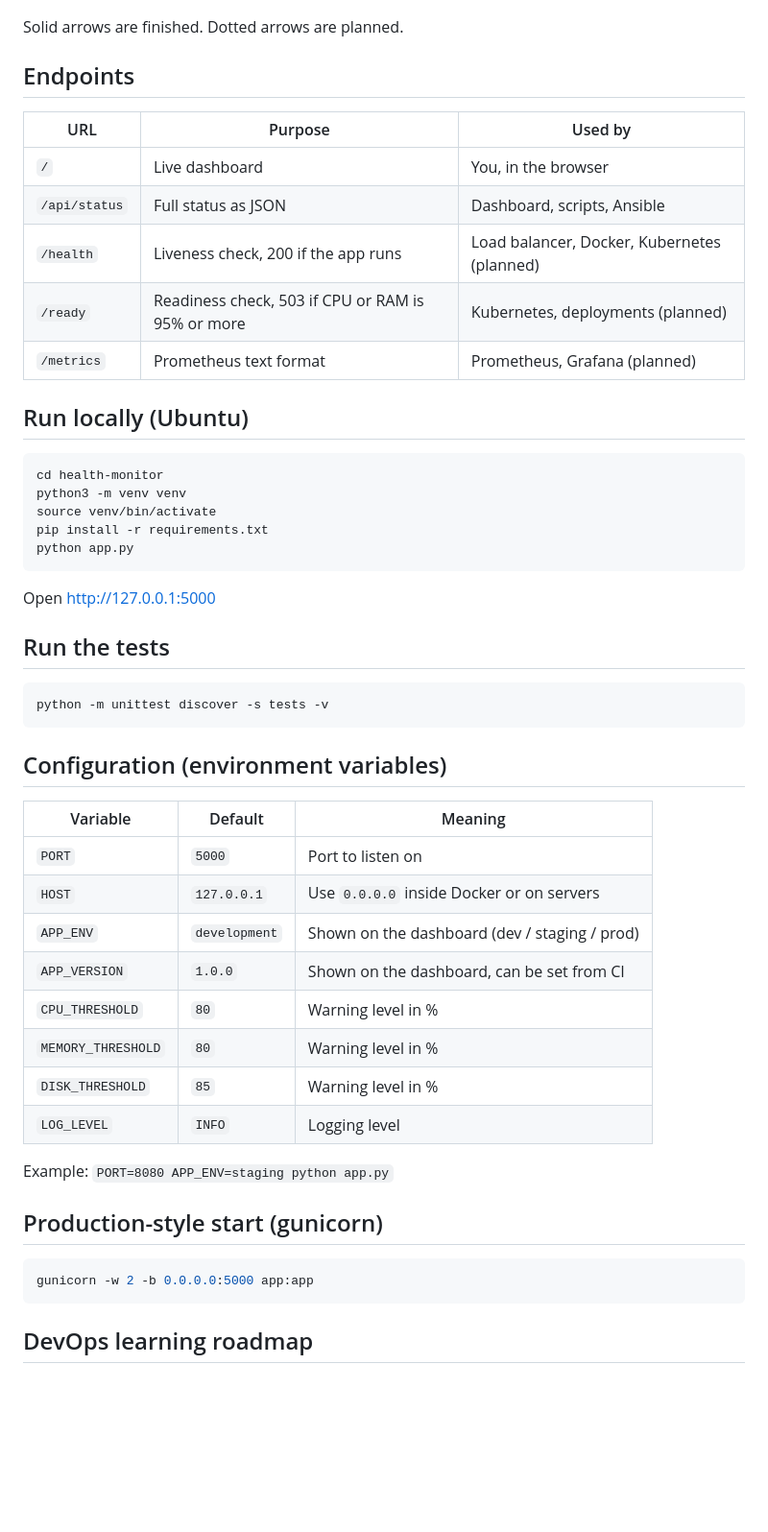
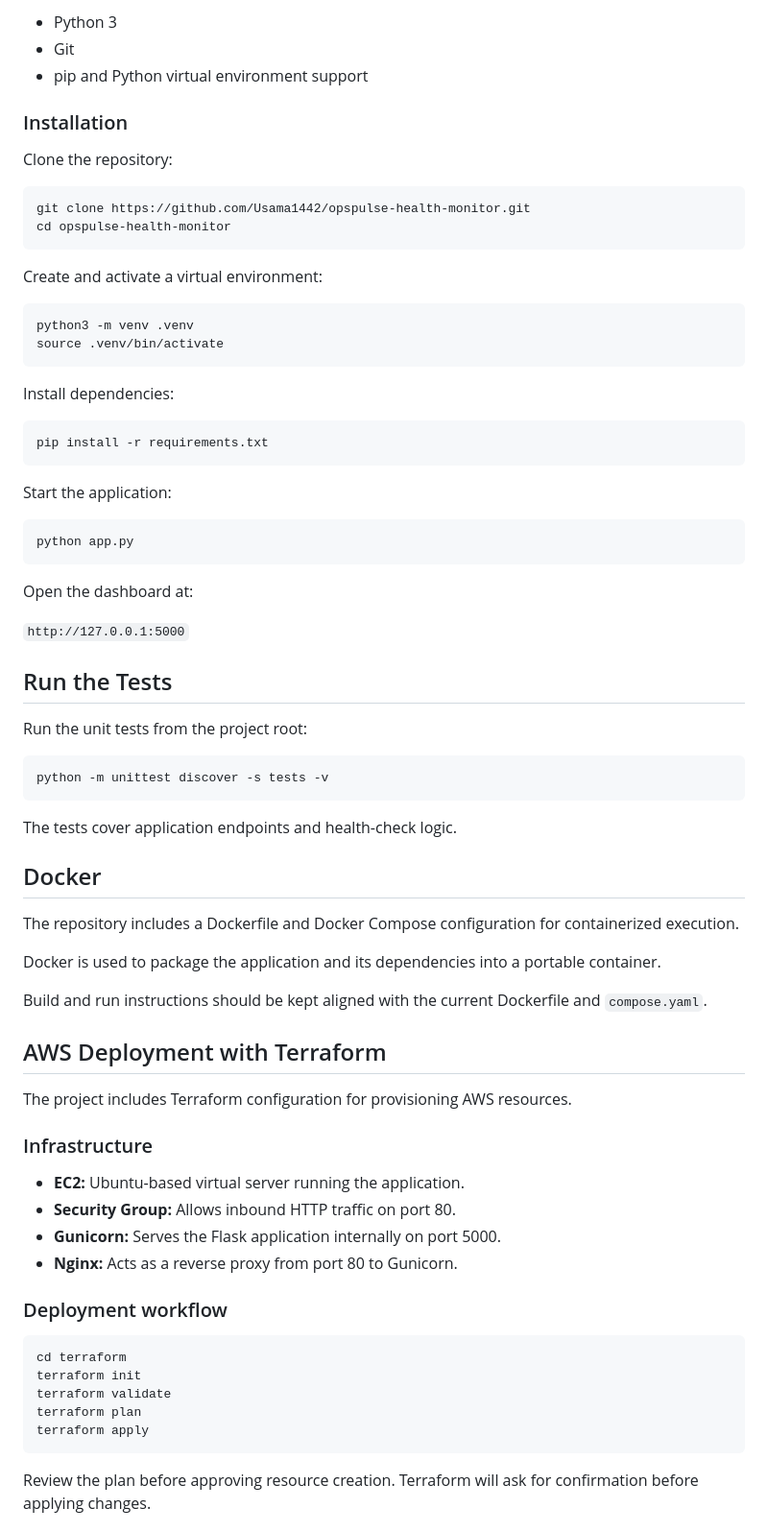
Before and after one commit to Usama1442/opspulse-health-monitor, a Markdown page: README.md, the part around one of its changes. Shown at 96% size. GitHub-like rendering; blank space fills up the shorter version.

````diff
--- a/README.md
+++ b/README.md
@@ -58,55 +79,77 @@ flowchart LR
+- Python 3
+- Git
+- pip and Python virtual environment support
+
+### Installation
+
+Clone the repository:
+
+```bash
+git clone https://github.com/Usama1442/opspulse-health-monitor.git
+cd opspulse-health-monitor
 ```
 
-Solid arrows are finished. Dotted arrows are planned.
-
-## Endpoints
-
-| URL | Purpose | Used by |
-|---|---|---|
-| `/` | Live dashboard | You, in the browser |
-| `/api/status` | Full status as JSON | Dashboard, scripts, Ansible |
-| `/health` | Liveness check, 200 if the app runs | Load balancer, Docker, Kubernetes (planned) |
-| `/ready` | Readiness check, 503 if CPU or RAM is 95% or more | Kubernetes, deployments (planned) |
-| `/metrics` | Prometheus text format | Prometheus, Grafana (planned) |
-
-## Run locally (Ubuntu)
+Create and activate a virtual environment:
 
 ```bash
-cd health-monitor
-python3 -m venv venv
-source venv/bin/activate
+python3 -m venv .venv
+source .venv/bin/activate
+```
+
+Install dependencies:
+
+```bash
 pip install -r requirements.txt
+```
+
+Start the application:
+
+```bash
 python app.py
 ```
 
-Open http://127.0.0.1:5000
+Open the dashboard at:
 
-## Run the tests
+`http://127.0.0.1:5000`
+
+## Run the Tests
+
+Run the unit tests from the project root:
 
 ```bash
 python -m unittest discover -s tests -v
 ```
 
-## Configuration (environment variables)
+The tests cover application endpoints and health-check logic.
 
-| Variable | Default | Meaning |
-|---|---|---|
-| `PORT` | `5000` | Port to listen on |
-| `HOST` | `127.0.0.1` | Use `0.0.0.0` inside Docker or on servers |
-| `APP_ENV` | `development` | Shown on the dashboard (dev / staging / prod) |
-| `APP_VERSION` | `1.0.0` | Shown on the dashboard, can be set from CI |
-| `CPU_THRESHOLD` | `80` | Warning level in % |
-| `MEMORY_THRESHOLD` | `80` | Warning level in % |
-| `DISK_THRESHOLD` | `85` | Warning level in % |
-| `LOG_LEVEL` | `INFO` | Logging level |
+## Docker
 
-Example: `PORT=8080 APP_ENV=staging python app.py`
+The repository includes a Dockerfile and Docker Compose configuration for containerized execution.
 
-## Production-style start (gunicorn)
+Docker is used to package the application and its dependencies into a portable container.
+
+Build and run instructions should be kept aligned with the current Dockerfile and `compose.yaml`.
+
+## AWS Deployment with Terraform
+
+The project includes Terraform configuration for provisioning AWS resources.
+
+### Infrastructure
+
+- **EC2:** Ubuntu-based virtual server running the application.
+- **Security Group:** Allows inbound HTTP traffic on port 80.
+- **Gunicorn:** Serves the Flask application internally on port 5000.
+- **Nginx:** Acts as a reverse proxy from port 80 to Gunicorn.
+
+### Deployment workflow
 
 ```bash
-gunicorn -w 2 -b 0.0.0.0:5000 app:app
+cd terraform
+terraform init
+terraform validate
+terraform plan
+terraform apply
 ```
 
-## DevOps learning roadmap
+Review the plan before approving resource creation. Terraform will ask for confirmation before applying changes.
 
````
Also changed, not shown: other parts of README.md (+128 -74 lines).
